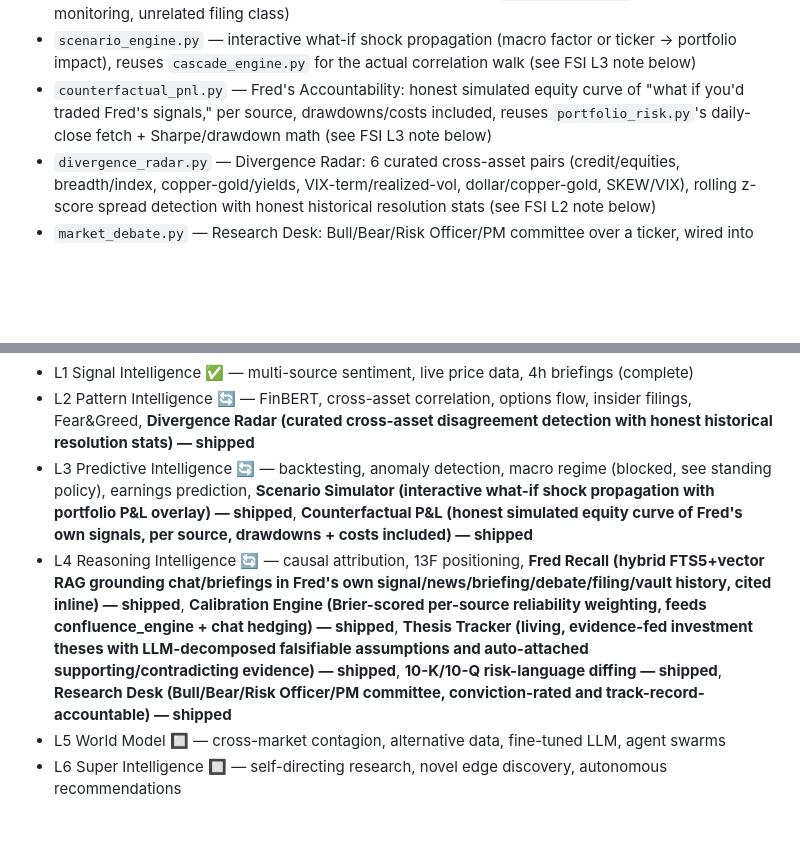
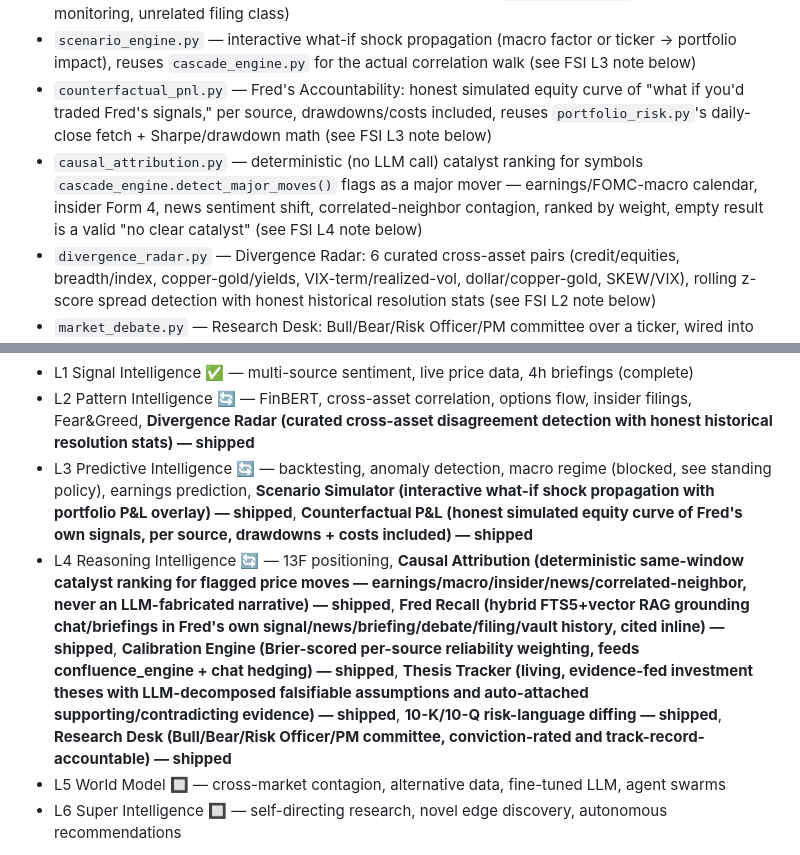
Before and after one commit to essentialbit/fredai, a Markdown page: CLAUDE.md, 2 parts joined by grey strips. GitHub-like rendering; blank space fills up the shorter version.

Commit message:
docs: mark Causal Attribution shipped in CLAUDE.md (was undocumented after #147 merge)
PR #147 (closes #145) shipped causal_attribution.py but CLAUDE.md's L4
FSI line and Key Files/shipped-feature-paragraph pattern never got
updated to reflect it -- every other shipped L4 feature gets a bolded
"-- shipped" tag plus its own documentation paragraph; this one was
still listed as a bare, unshipped placeholder.

Co-Authored-By: Claude Sonnet 5 <noreply@anthropic.com>

```diff
--- a/CLAUDE.md
+++ b/CLAUDE.md
@@ -47,6 +47,7 @@ FredAI is an AI-powered financial intelligence dashboard with:
 - `filing_intel.py` — 10-K/10-Q Risk Factors/MD&A paragraph diffing with materiality scoring, feeds signals + Fred Recall (see FSI L2/L4 note below). Distinct from `sec_8k_client.py` (8-K material-event monitoring, unrelated filing class)
 - `scenario_engine.py` — interactive what-if shock propagation (macro factor or ticker → portfolio impact), reuses `cascade_engine.py` for the actual correlation walk (see FSI L3 note below)
 - `counterfactual_pnl.py` — Fred's Accountability: honest simulated equity curve of "what if you'd traded Fred's signals," per source, drawdowns/costs included, reuses `portfolio_risk.py`'s daily-close fetch + Sharpe/drawdown math (see FSI L3 note below)
+- `causal_attribution.py` — deterministic (no LLM call) catalyst ranking for symbols `cascade_engine.detect_major_moves()` flags as a major mover — earnings/FOMC-macro calendar, insider Form 4, news sentiment shift, correlated-neighbor contagion, ranked by weight, empty result is a valid "no clear catalyst" (see FSI L4 note below)
 - `divergence_radar.py` — Divergence Radar: 6 curated cross-asset pairs (credit/equities, breadth/index, copper-gold/yields, VIX-term/realized-vol, dollar/copper-gold, SKEW/VIX), rolling z-score spread detection with honest historical resolution stats (see FSI L2 note below)
 - `market_debate.py` — Research Desk: Bull/Bear/Risk Officer/PM committee over a ticker, wired into the dashboard's main "Research Desk" toggle. NOT `ticker_debate.py` (a separate, unwired-in-the-main-UI implementation of the same Bull/Bear concept — pre-existing duplication, not touched by this feature) or `debate.py` (unrelated: self-improvement proposal review, not market analysis, despite similar naming) (see FSI L4 note below)
 - `twitter_client.py` — X API v2 via requests (no tweepy)
@@ -64,7 +65,7 @@ FredAI is an AI-powered financial intelligence dashboard with:
 - L1 Signal Intelligence ✅ — multi-source sentiment, live price data, 4h briefings (complete)
 - L2 Pattern Intelligence 🔄 — FinBERT, cross-asset correlation, options flow, insider filings, Fear&Greed, **Divergence Radar (curated cross-asset disagreement detection with honest historical resolution stats) — shipped**
 - L3 Predictive Intelligence 🔄 — backtesting, anomaly detection, macro regime (blocked, see standing policy), earnings prediction, **Scenario Simulator (interactive what-if shock propagation with portfolio P&L overlay) — shipped**, **Counterfactual P&L (honest simulated equity curve of Fred's own signals, per source, drawdowns + costs included) — shipped**
-- L4 Reasoning Intelligence 🔄 — causal attribution, 13F positioning, **Fred Recall (hybrid FTS5+vector RAG grounding chat/briefings in Fred's own signal/news/briefing/debate/filing/vault history, cited inline) — shipped**, **Calibration Engine (Brier-scored per-source reliability weighting, feeds confluence_engine + chat hedging) — shipped**, **Thesis Tracker (living, evidence-fed investment theses with LLM-decomposed falsifiable assumptions and auto-attached supporting/contradicting evidence) — shipped**, **10-K/10-Q risk-language diffing — shipped**, **Research Desk (Bull/Bear/Risk Officer/PM committee, conviction-rated and track-record-accountable) — shipped**
+- L4 Reasoning Intelligence 🔄 — 13F positioning, **Causal Attribution (deterministic same-window catalyst ranking for flagged price moves — earnings/macro/insider/news/correlated-neighbor, never an LLM-fabricated narrative) — shipped**, **Fred Recall (hybrid FTS5+vector RAG grounding chat/briefings in Fred's own signal/news/briefing/debate/filing/vault history, cited inline) — shipped**, **Calibration Engine (Brier-scored per-source reliability weighting, feeds confluence_engine + chat hedging) — shipped**, **Thesis Tracker (living, evidence-fed investment theses with LLM-decomposed falsifiable assumptions and auto-attached supporting/contradicting evidence) — shipped**, **10-K/10-Q risk-language diffing — shipped**, **Research Desk (Bull/Bear/Risk Officer/PM committee, conviction-rated and track-record-accountable) — shipped**
 - L5 World Model 🔲 — cross-market contagion, alternative data, fine-tuned LLM, agent swarms
 - L6 Super Intelligence 🔲 — self-directing research, novel edge discovery, autonomous recommendations
 
```
Also changed, not shown: other parts of CLAUDE.md (+2 -0 lines).
